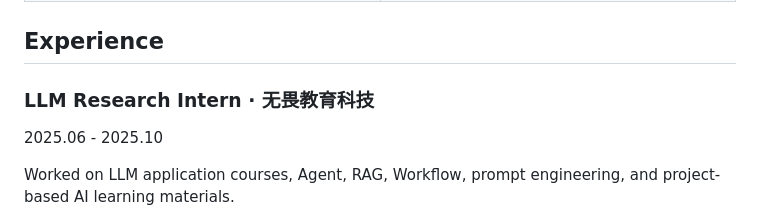
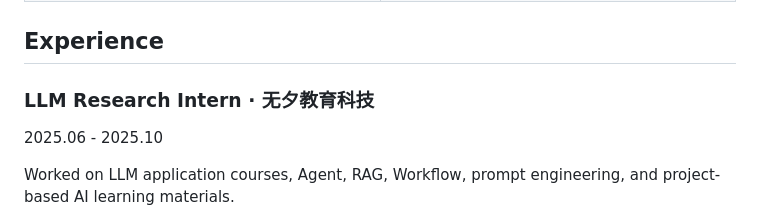
Before and after one commit to dakjdakd/dakjdakd, a Markdown page: README.md, the part around the change. Rendered like a GitHub page.

```diff
--- a/README.md
+++ b/README.md
@@ -91,7 +91,7 @@ A Design-DNA-driven AI presentation skill that turns visual references into reus
 
 ## Experience
 
-### LLM Research Intern · 无畏教育科技
+### LLM Research Intern · 无夕教育科技
 
 2025.06 - 2025.10
 
```
